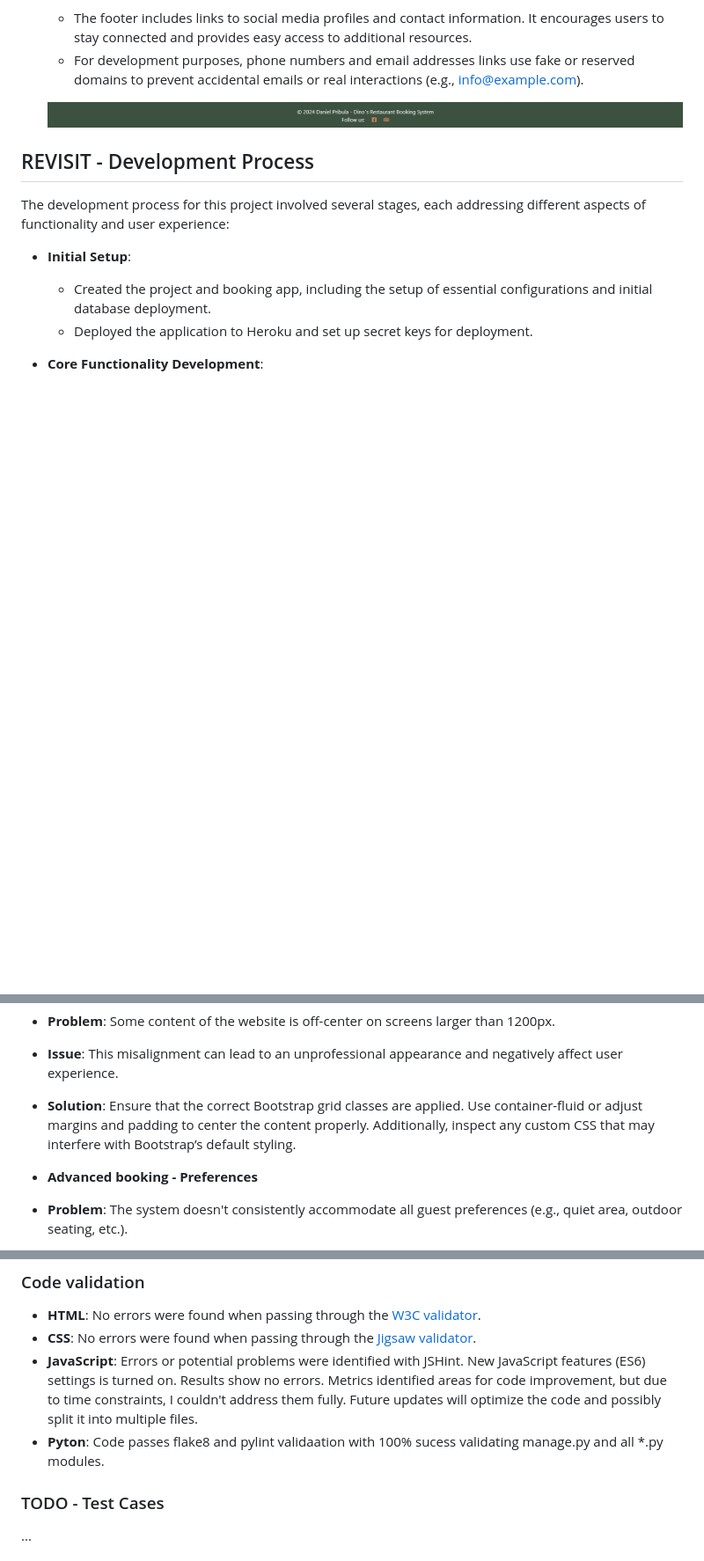
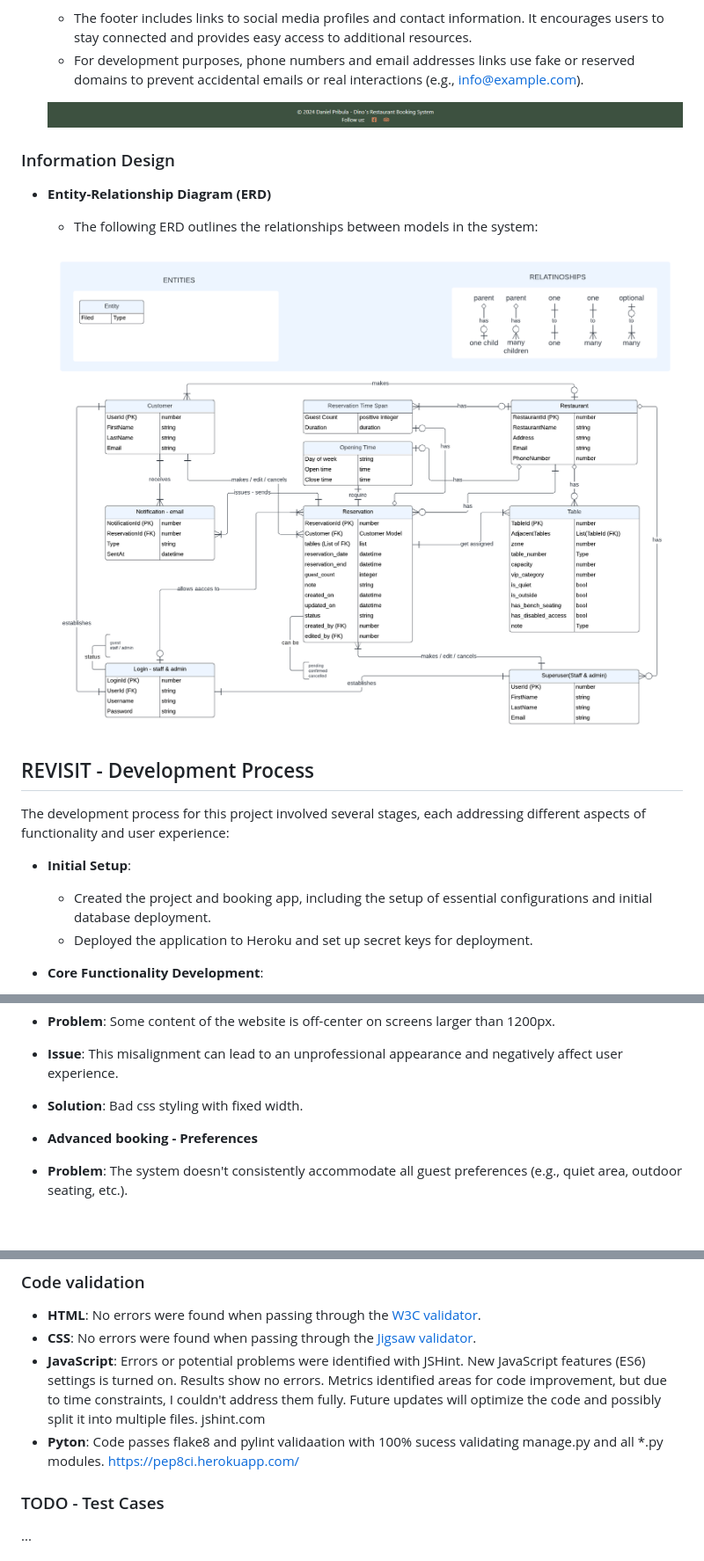
Before and after one commit to houndhunger/django-restaurant-web-and-booking, a Markdown page: README.md, 3 parts joined by grey strips. Shown: that part at 88% size. Rendered like a GitHub page; pictures changed too: docs/images/erd.png (added); blank space fills up the shorter version.

Commit message:
README add ERD

```diff
--- a/README.md
+++ b/README.md
@@ -139,6 +141,12 @@ Profile and Log out. It ensures easy navigation across devices and maintains a c
 
   ![Footer](docs/images/footer-image.png)
 
+### Information Design
+
+- **Entity-Relationship Diagram (ERD)**
+  - The following ERD outlines the relationships between models in the system:
+
+  ![Email Notifications](docs/images/erd.png)
 
 ## REVISIT - Development Process
 The development process for this project involved several stages, each addressing different aspects of functionality and user experience:
@@ -215,7 +223,7 @@ The development process for this project involved several stages, each addressin
  - **Bootstrap Content Off-Center**
   - **Problem**: Some content of the website is off-center on screens larger than 1200px.
   - **Issue**: This misalignment can lead to an unprofessional appearance and negatively affect user experience.
-  - **Solution**: Ensure that the correct Bootstrap grid classes are applied. Use container-fluid or adjust margins and padding to center the content properly. Additionally, inspect any custom CSS that may interfere with Bootstrap’s default styling.
+  - **Solution**: Bad css styling with fixed width.
 
   - **Advanced booking - Preferences**
   - **Problem**: The system doesn't consistently accommodate all guest preferences (e.g., quiet area, outdoor seating, etc.).
@@ -252,7 +260,9 @@ The development process for this project involved several stages, each addressin
 - **HTML**: No errors were found when passing through the [W3C validator](https://validator.w3.org/nu/?doc=https%3A%2F%2Fyour-site-url.com).
 - **CSS**: No errors were found when passing through the [Jigsaw validator](https://jigsaw.w3.org/css-validator/validator?uri=https%3A%2F%2Fdjango-restaurant-web-and-book-565ecd4fe61b.herokuapp.com%2Fstatic%2Fcss%2Fstyle.css&profile=css3svg&usermedium=all&warning=1&vextwarning=&lang=en).
 - **JavaScript**: Errors or potential problems were identified with JSHint. New JavaScript features (ES6) settings is turned on. Results show no errors. Metrics identified areas for code improvement, but due to time constraints, I couldn't address them fully. Future updates will optimize the code and possibly split it into multiple files.
+jshint.com
 - **Pyton**: Code passes flake8 and pylint validaation with 100% sucess validating manage.py and all *.py modules.
+https://pep8ci.herokuapp.com/
 
 ### TODO - Test Cases
 ...
```
Also changed, not shown: other parts of README.md (+2 -0 lines), 1 other file.
